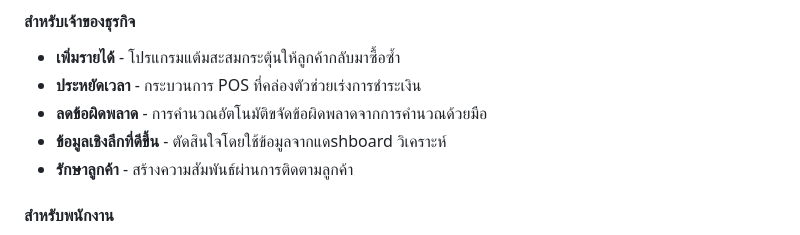
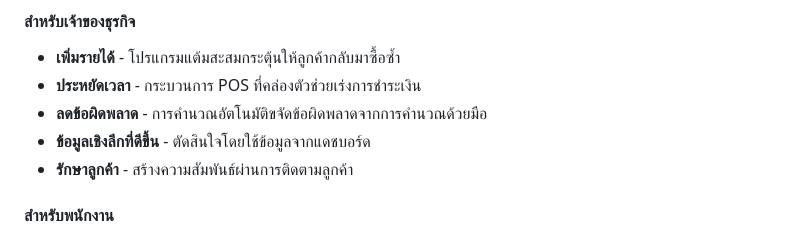
Before and after one commit to ZillerDX/MicroSME, a Markdown page: README.md, the part around the change. Rendered like a GitHub page.

```diff
--- a/README.md
+++ b/README.md
@@ -332,7 +332,7 @@ MicroSME เหมาะอย่างยิ่งสำหรับ:
 - **เพิ่มรายได้** - โปรแกรมแต้มสะสมกระตุ้นให้ลูกค้ากลับมาซื้อซ้ำ
 - **ประหยัดเวลา** - กระบวนการ POS ที่คล่องตัวช่วยเร่งการชำระเงิน
 - **ลดข้อผิดพลาด** - การคำนวณอัตโนมัติขจัดข้อผิดพลาดจากการคำนวณด้วยมือ
-- **ข้อมูลเชิงลึกที่ดีขึ้น** - ตัดสินใจโดยใช้ข้อมูลจากแดshboard วิเคราะห์
+- **ข้อมูลเชิงลึกที่ดีขึ้น** - ตัดสินใจโดยใช้ข้อมูลจากแดชบอร์ด
 - **รักษาลูกค้า** - สร้างความสัมพันธ์ผ่านการติดตามลูกค้า
 
 #### สำหรับพนักงาน
```
